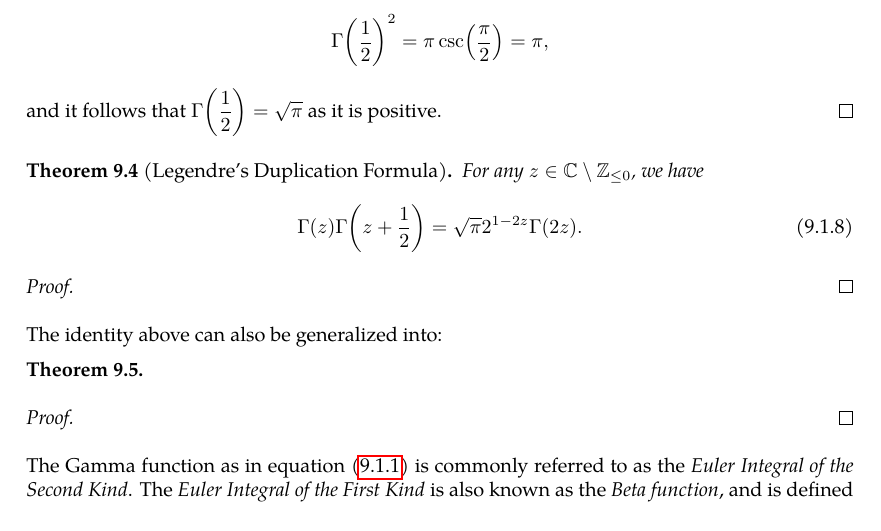
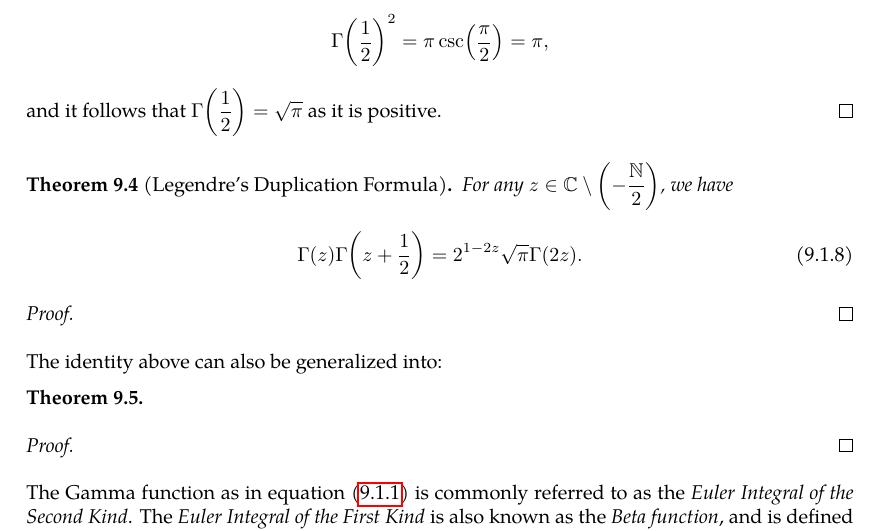
Before and after one commit to slipperking/complex-analysis-latex, a LaTeX document (main.tex): part of page 124 of 126, cut so that both start at the same text. Compiled offline with pdfLaTeX.

Commit message:
overleaf_to_git (Thu Jul 24 23:14:23 2025 -0700): update main.tex from r18363 to r18367

```diff
--- a/main.tex
+++ b/main.tex
@@ -3106,10 +3106,10 @@ We have two famous identities on the \(\Gamma\) function:
     By the Reflection Formula (\autoref{thm:gammafunction_eulerreflection}), we have that \[\Gamma\qty(\frac{1}{2})^2=\pi\csc(\frac{\pi}{2})=\pi,\]
     and it follows that \(\Gamma\qty(\frac{1}{2})=\sqrt{\pi}\) as it is positive.
 \end{proof}
-\begin{theorem}[Legendre's Duplication Formula]\label{thm:legendreduplication}
-    For any \(z\in\mathbb{C}\setminus\mathbb{Z}_{\leq0}\), we have
-    \begin{equation}
-        \Gamma(z)\Gamma\qty(z+\frac{1}{2})=\sqrt{\pi}2^{1-2z}\Gamma(2z).\label{eq:legendreduplication}
+\begin{theorem}[Legendre's Duplication Formula]\label{thm:gammafunction_legendreduplication}
+    For any \(z\in\mathbb{C}\setminus\qty(-\frac{\mathbb{N}}{2})\), we have
+    \begin{equation}
+        \Gamma(z)\Gamma\qty(z+\frac{1}{2})=2^{1-2z}\sqrt{\pi}\Gamma(2z).\label{eq:gammafunction_legendreduplication}
     \end{equation}
 \end{theorem}
 \begin{proof}
```
